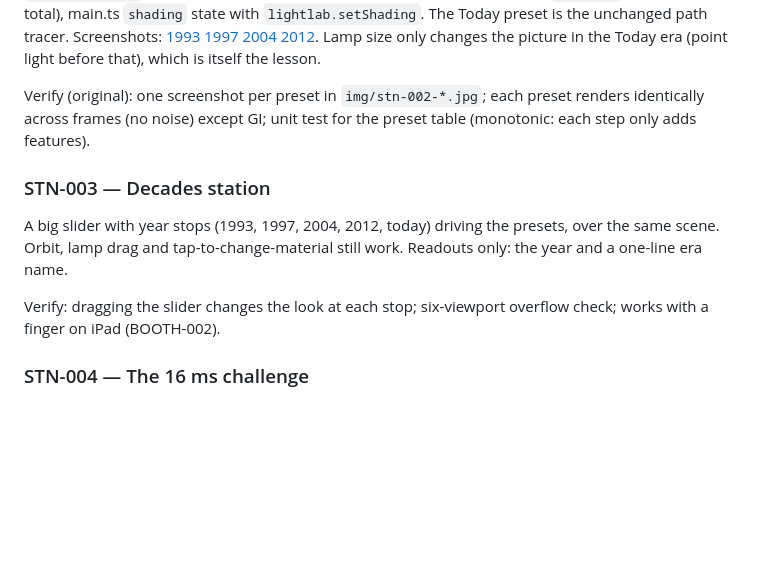
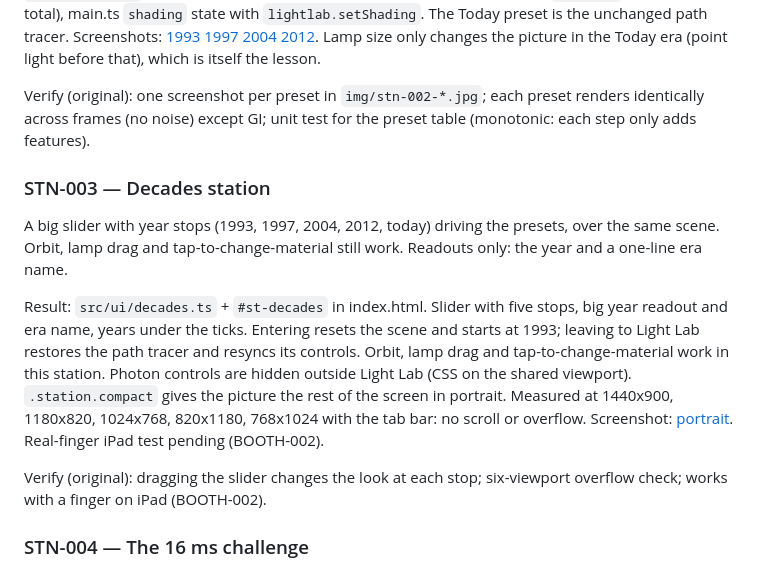
Before and after one commit to trungtle/graphics-engineer-demo, a Markdown page: doc/roadmap/stations.md, the part around the change. Drawn GitHub-style; blank space fills up the shorter version.

Commit message:
Roadmap: STN-003 done

```diff
--- a/doc/roadmap/stations.md
+++ b/doc/roadmap/stations.md
@@ -46,16 +46,18 @@ Verify (original): one screenshot per preset in `img/stn-002-*.jpg`; each preset
 
 <!--task
 id: STN-003
-status: todo
+status: done
 epic: decades
 deps: [STN-002]
-cl:
+cl: b0f39f5
 -->
 ### STN-003 — Decades station
 
 A big slider with year stops (1993, 1997, 2004, 2012, today) driving the presets, over the same scene. Orbit, lamp drag and tap-to-change-material still work. Readouts only: the year and a one-line era name.
 
-Verify: dragging the slider changes the look at each stop; six-viewport overflow check; works with a finger on iPad (BOOTH-002).
+Result: `src/ui/decades.ts` + `#st-decades` in index.html. Slider with five stops, big year readout and era name, years under the ticks. Entering resets the scene and starts at 1993; leaving to Light Lab restores the path tracer and resyncs its controls. Orbit, lamp drag and tap-to-change-material work in this station. Photon controls are hidden outside Light Lab (CSS on the shared viewport). `.station.compact` gives the picture the rest of the screen in portrait. Measured at 1440x900, 1180x820, 1024x768, 820x1180, 768x1024 with the tab bar: no scroll or overflow. Screenshot: [portrait](img/stn-003-decades-portrait.jpg). Real-finger iPad test pending (BOOTH-002).
+
+Verify (original): dragging the slider changes the look at each stop; six-viewport overflow check; works with a finger on iPad (BOOTH-002).
 
 <!--task
 id: STN-004
```
Also changed, not shown: doc/ROADMAP.md (+1 -1 lines), doc/roadmap/completed.md (+7 -0 lines).
